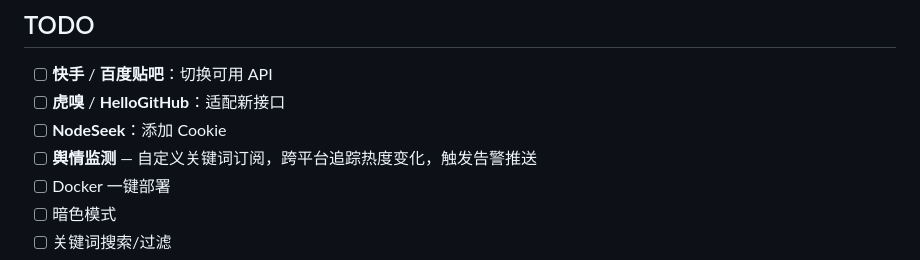
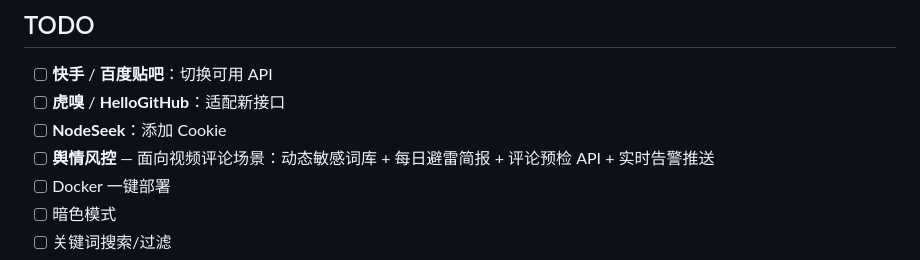
Before and after one commit to tanlon2miracle-ops/hot-hub, a Markdown page: readme.md, the part around the change. GitHub-like rendering.

Commit message:
docs: refine sentiment TODO - video comment risk control scenario

```diff
--- a/readme.md
+++ b/readme.md
@@ -77,7 +77,7 @@ SQLite 结构化存储（`data/hot_hub.db`），每次爬取生成一个 batch
 - [ ] **快手** / **百度贴吧**：切换可用 API
 - [ ] **虎嗅** / **HelloGitHub**：适配新接口
 - [ ] **NodeSeek**：添加 Cookie
-- [ ] **舆情监测** — 自定义关键词订阅，跨平台追踪热度变化，触发告警推送
+- [ ] **舆情风控** — 面向视频评论场景：动态敏感词库 + 每日避雷简报 + 评论预检 API + 实时告警推送
 - [ ] Docker 一键部署
 - [ ] 暗色模式
 - [ ] 关键词搜索/过滤
```
